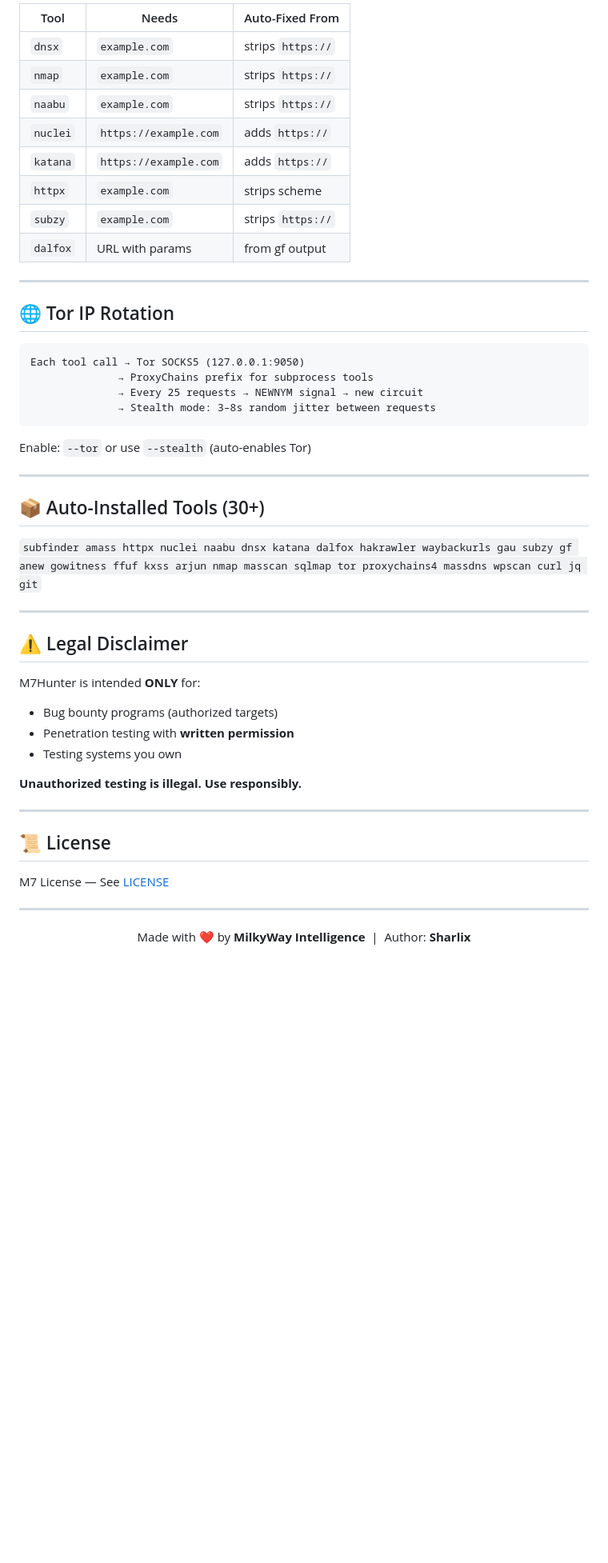
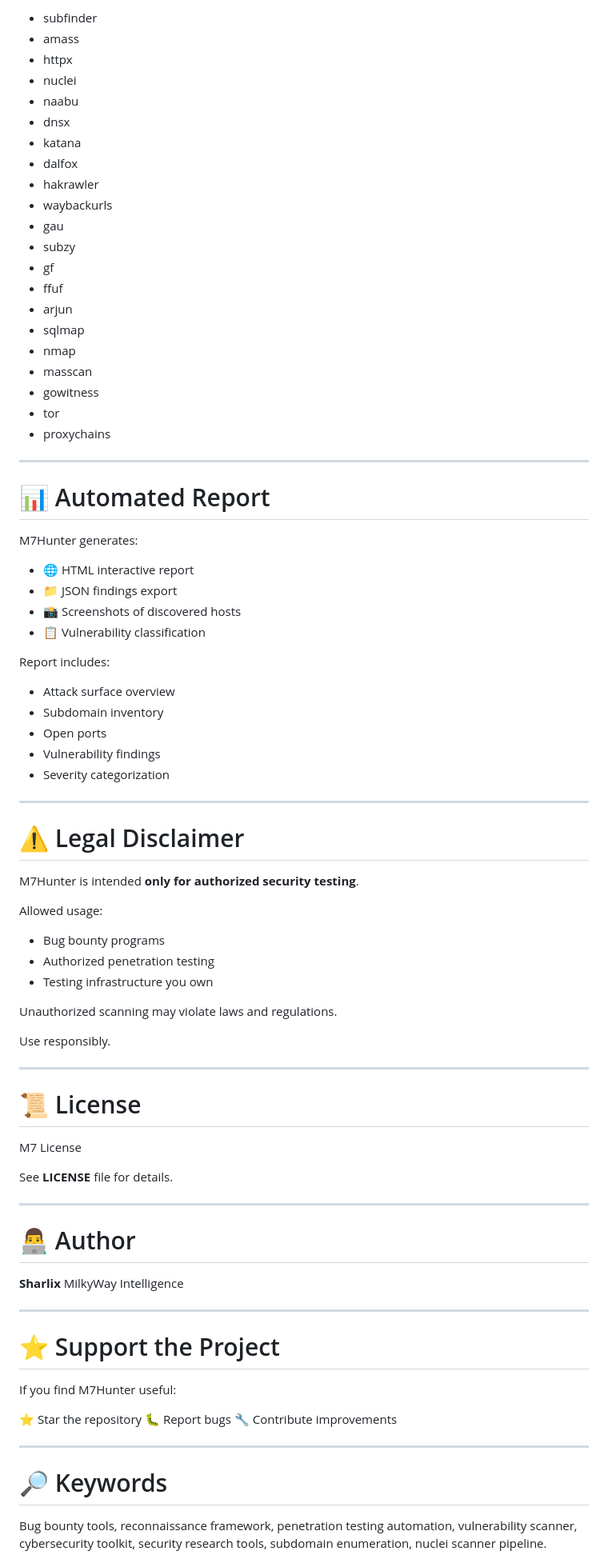
Before and after one commit to httpsm7/m7hunter, a Markdown page: README.md, the part around one of its changes. Shown at 80% size. Rendered like a GitHub page; blank space fills up the shorter version.

Commit message:
Rename M7HUNTER to M7Hunter and improve README
Updated README to reflect project name change and enhance clarity.

````diff
--- a/README.md
+++ b/README.md
@@ -192,53 +226,88 @@ M7Hunter automatically converts file formats between tools:
 
-| Tool | Needs | Auto-Fixed From |
-|---|---|---|
-| `dnsx` | `example.com` | strips `https://` |
-| `nmap` | `example.com` | strips `https://` |
-| `naabu` | `example.com` | strips `https://` |
-| `nuclei` | `https://example.com` | adds `https://` |
-| `katana` | `https://example.com` | adds `https://` |
-| `httpx` | `example.com` | strips scheme |
-| `subzy` | `example.com` | strips `https://` |
-| `dalfox` | URL with params | from gf output |
+* subfinder
+* amass
+* httpx
+* nuclei
+* naabu
+* dnsx
+* katana
+* dalfox
+* hakrawler
+* waybackurls
+* gau
+* subzy
+* gf
+* ffuf
+* arjun
+* sqlmap
+* nmap
+* masscan
+* gowitness
+* tor
+* proxychains
 
 ---
 
-## 🌐 Tor IP Rotation
+# 📊 Automated Report
 
-```
-Each tool call → Tor SOCKS5 (127.0.0.1:9050)
-              → ProxyChains prefix for subprocess tools
-              → Every 25 requests → NEWNYM signal → new circuit
-              → Stealth mode: 3–8s random jitter between requests
-```
+M7Hunter generates:
 
-Enable: `--tor` or use `--stealth` (auto-enables Tor)
+* 🌐 HTML interactive report
+* 📁 JSON findings export
+* 📸 Screenshots of discovered hosts
+* 📋 Vulnerability classification
+
+Report includes:
+
+* Attack surface overview
+* Subdomain inventory
+* Open ports
+* Vulnerability findings
+* Severity categorization
 
 ---
 
-## 📦 Auto-Installed Tools (30+)
+# ⚠️ Legal Disclaimer
 
-`subfinder amass httpx nuclei naabu dnsx katana dalfox hakrawler waybackurls gau subzy gf anew gowitness ffuf kxss arjun nmap masscan sqlmap tor proxychains4 massdns wpscan curl jq git`
+M7Hunter is intended **only for authorized security testing**.
+
+Allowed usage:
+
+* Bug bounty programs
+* Authorized penetration testing
+* Testing infrastructure you own
+
+Unauthorized scanning may violate laws and regulations.
+
+Use responsibly.
 
 ---
 
-## ⚠️ Legal Disclaimer
+# 📜 License
 
-M7Hunter is intended **ONLY** for:
-- Bug bounty programs (authorized targets)
-- Penetration testing with **written permission**
-- Testing systems you own
+M7 License
 
-**Unauthorized testing is illegal. Use responsibly.**
+See **LICENSE** file for details.
 
 ---
 
-## 📜 License
+# 👨‍💻 Author
 
-M7 License — See [LICENSE](LICENSE)
+**Sharlix**
+MilkyWay Intelligence
 
 ---
 
-<div align="center">
-Made with ❤️ by <strong>MilkyWay Intelligence</strong> &nbsp;|&nbsp; Author: <strong>Sharlix</strong>
-</div>
+# ⭐ Support the Project
+
+If you find M7Hunter useful:
+
+⭐ Star the repository
+🐛 Report bugs
+🔧 Contribute improvements
+
+---
+
+# 🔎 Keywords
+
+Bug bounty tools, reconnaissance framework, penetration testing automation, vulnerability scanner, cybersecurity toolkit, security research tools, subdomain enumeration, nuclei scanner pipeline.
````
Also changed, not shown: other parts of README.md (+177 -143 lines).
